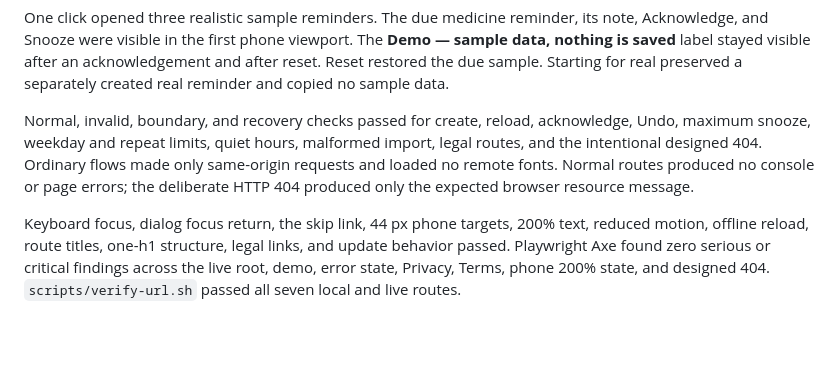
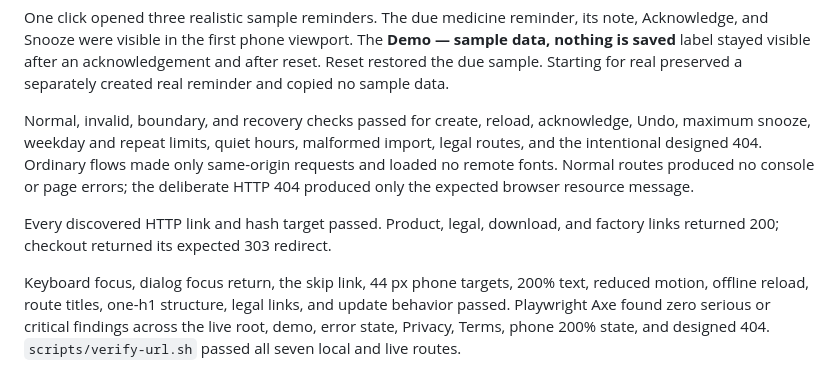
Before and after one commit to B-Divyesh/sf-critical-alert-lane, a Markdown page: .factory/handoff.md, the part around the change. Rendered like a GitHub page; blank space fills up the shorter version.

Commit message:
docs: add live link evidence

```diff
--- a/.factory/handoff.md
+++ b/.factory/handoff.md
@@ -93,6 +93,9 @@ flows made only same-origin requests and loaded no remote fonts. Normal routes
 produced no console or page errors; the deliberate HTTP 404 produced only the
 expected browser resource message.
 
+Every discovered HTTP link and hash target passed. Product, legal, download,
+and factory links returned 200; checkout returned its expected 303 redirect.
+
 Keyboard focus, dialog focus return, the skip link, 44 px phone targets,
 200% text, reduced motion, offline reload, route titles, one-h1 structure,
 legal links, and update behavior passed. Playwright Axe found zero serious or
```
